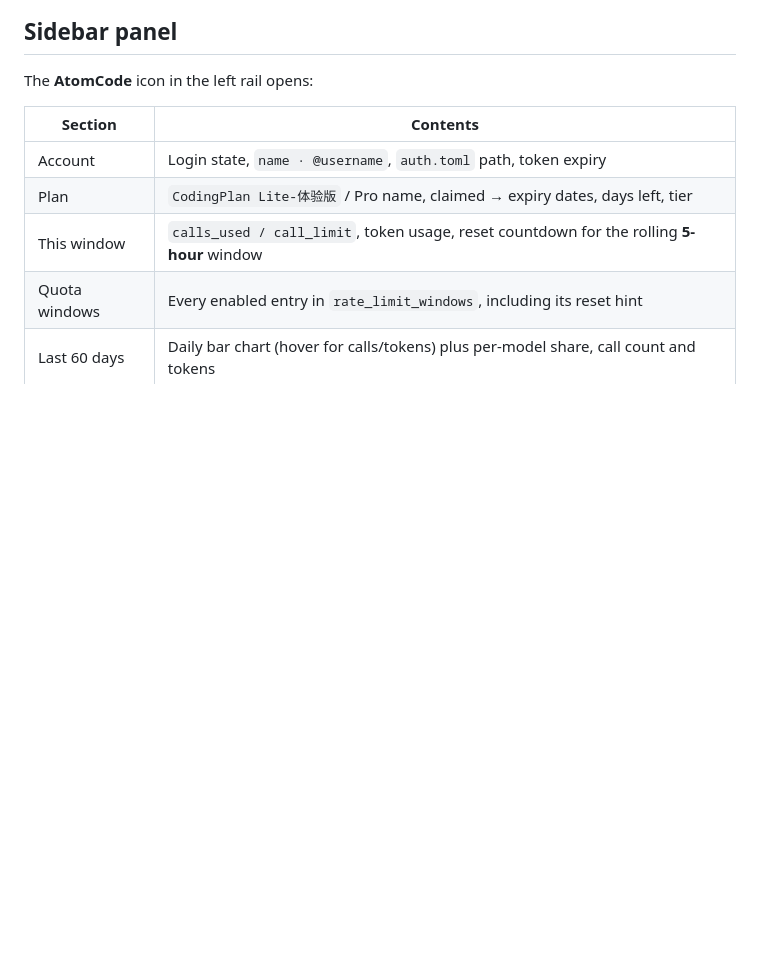
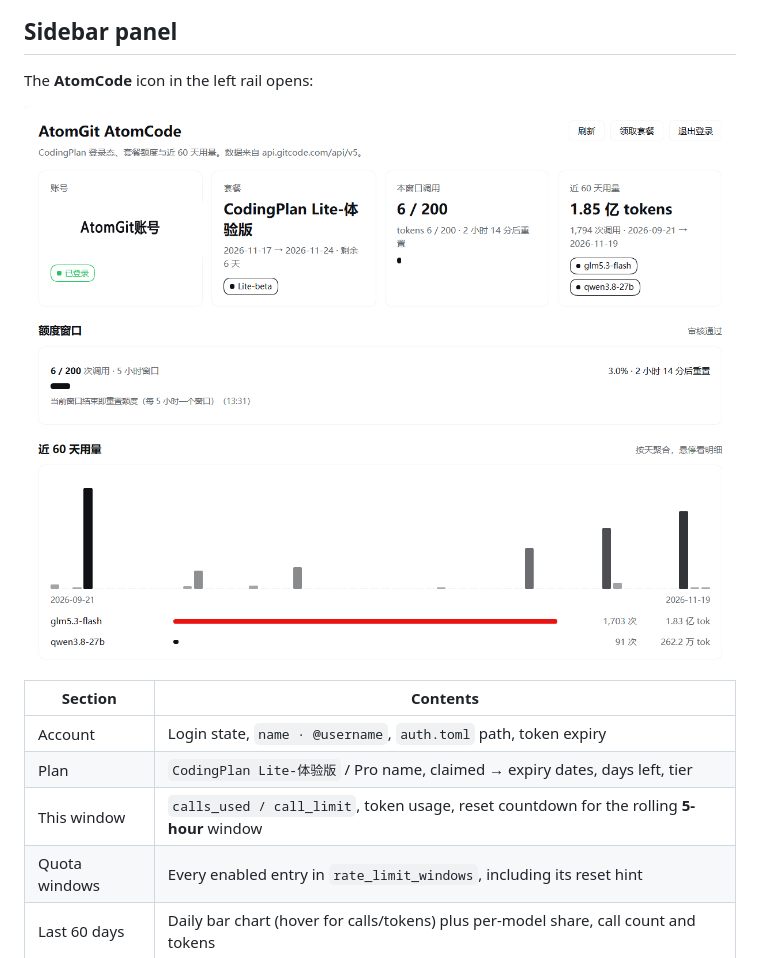
Before and after one commit to wellsoren/dsh-atomcode, a Markdown page: README.en.md, the part around the change. Rendered like a GitHub page; pictures changed too: docs/sidebar-panel.png (added); blank space fills up the shorter version.

```diff
--- a/README.en.md
+++ b/README.en.md
@@ -41,6 +41,8 @@ After editing `lib/*.js`, disable and re-enable the plugin on the Plugins page t
 ## Sidebar panel
 
 The **AtomCode** icon in the left rail opens:
+
+![AtomCode sidebar panel](docs/sidebar-panel.png)
 
 | Section       | Contents                                                                                  |
 | ------------- | ----------------------------------------------------------------------------------------- |
```
Also changed, not shown: README.md (+2 -0 lines).
